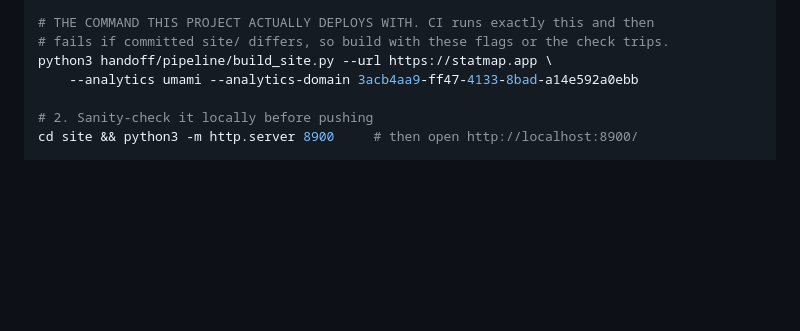
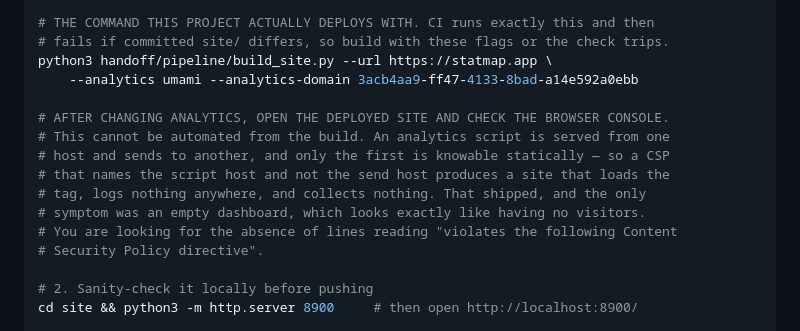
Before and after one commit to dr3wski-dev/guesstimate, a Markdown page: handoff/DEPLOY.md, the part around the change. GitHub-like rendering; blank space fills up the shorter version.

Commit message:
Say to check the console after touching analytics
The failure it prevents leaves no trace anywhere a build or a deploy can see: the
tag loads, the server logs a 200, and the dashboard stays empty in a way that is
identical to having no visitors.

Co-Authored-By: Claude Opus 5 <noreply@anthropic.com>
Claude-Session: https://claude.ai/code/session_012iCVxQ6xdFw8A1cFDFDPJY

```diff
--- a/handoff/DEPLOY.md
+++ b/handoff/DEPLOY.md
@@ -62,6 +62,15 @@ python3 handoff/pipeline/build_site.py --url https://your-domain.com \
 # fails if committed site/ differs, so build with these flags or the check trips.
 python3 handoff/pipeline/build_site.py --url https://statmap.app \
     --analytics umami --analytics-domain 3acb4aa9-ff47-4133-8bad-a14e592a0ebb
+
+# AFTER CHANGING ANALYTICS, OPEN THE DEPLOYED SITE AND CHECK THE BROWSER CONSOLE.
+# This cannot be automated from the build. An analytics script is served from one
+# host and sends to another, and only the first is knowable statically — so a CSP
+# that names the script host and not the send host produces a site that loads the
+# tag, logs nothing anywhere, and collects nothing. That shipped, and the only
+# symptom was an empty dashboard, which looks exactly like having no visitors.
+# You are looking for the absence of lines reading "violates the following Content
+# Security Policy directive".
 
 # 2. Sanity-check it locally before pushing
 cd site && python3 -m http.server 8900     # then open http://localhost:8900/
```
